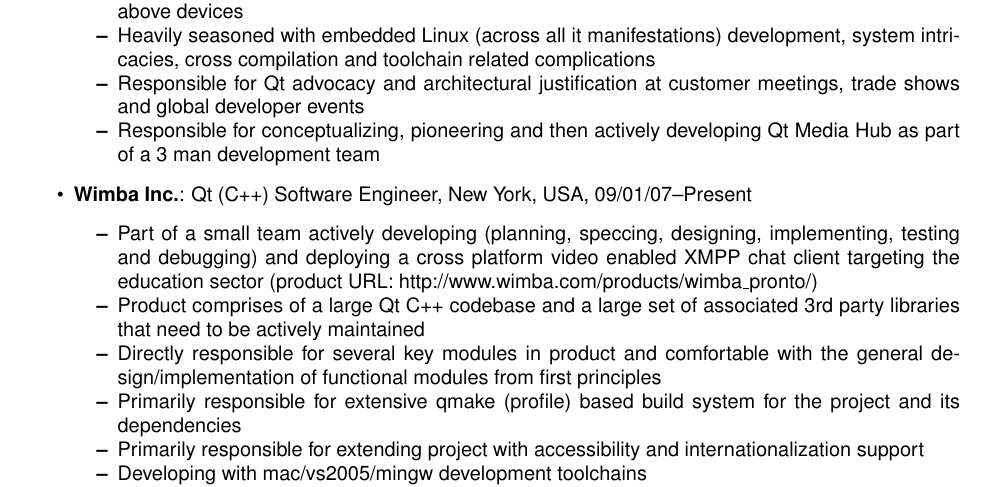
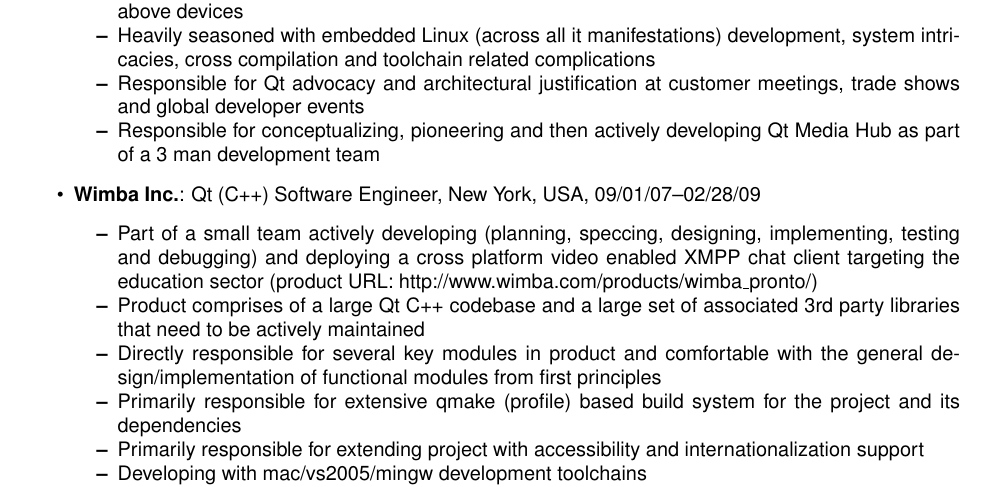
Before and after one commit to sirspudd/cv, a LaTeX CV (donald-carr-cv.tex): part of page 1 of 3, cut so that both start at the same text. Compiled offline with pdfLaTeX.

Commit message:
Fix date for Wimba end
Change-Id: I96337be08c1725df7a58acab41c25f1abb6f197a

```diff
--- a/donald-carr-cv.tex
+++ b/donald-carr-cv.tex
@@ -40,7 +40,7 @@
     \item{Responsible for conceptualizing, pioneering and then actively developing Qt Media Hub as part of a 3 man development team}
 \end{itemize*}
 
-\item{{\bf Wimba Inc.}: Qt (C++) Software Engineer, New York, USA, 09/01/07--Present }
+\item{{\bf Wimba Inc.}: Qt (C++) Software Engineer, New York, USA, 09/01/07--02/28/09 }
 \begin{itemize*}
     \item{Part of a small team actively developing (planning, speccing, designing, implementing, testing and debugging) and deploying a cross platform video enabled XMPP chat client targeting the education sector (product URL: http://www.wimba.com/products/wimba\_pronto/) }
     \item{Product comprises of a large Qt C++ codebase and a large set of associated 3rd party libraries that need to be actively maintained}
```
